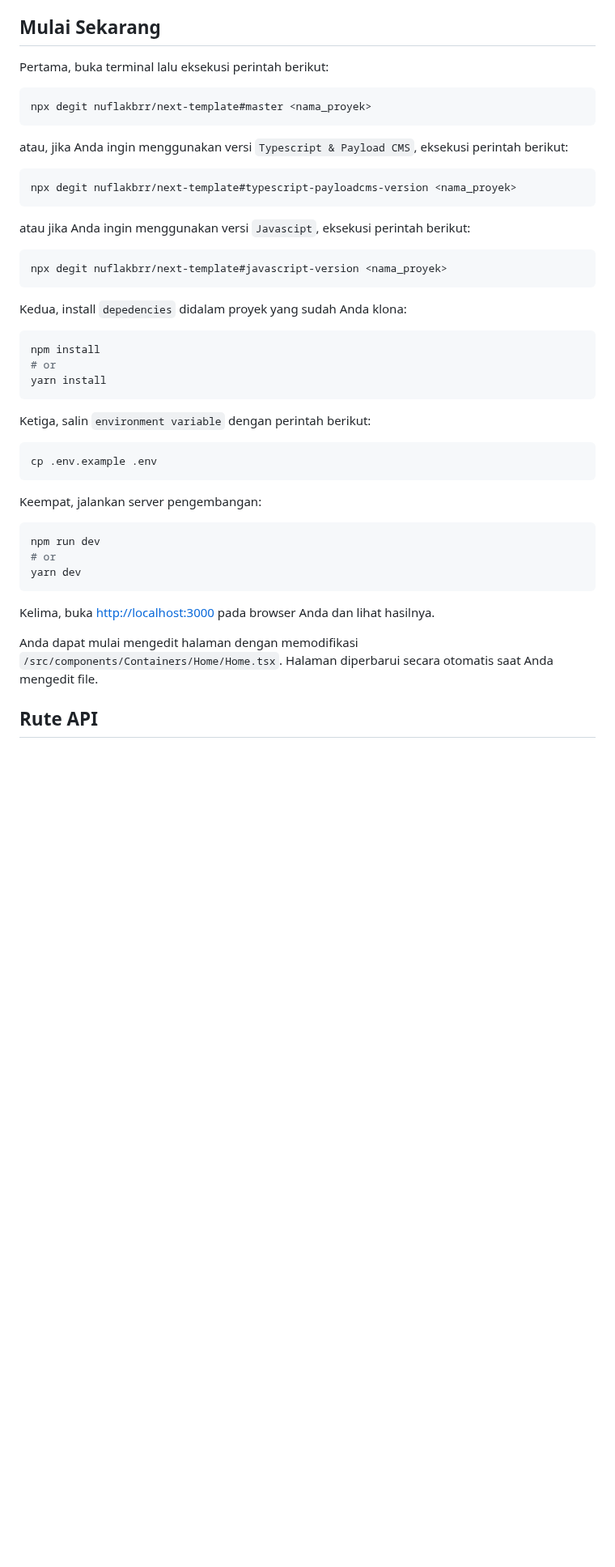
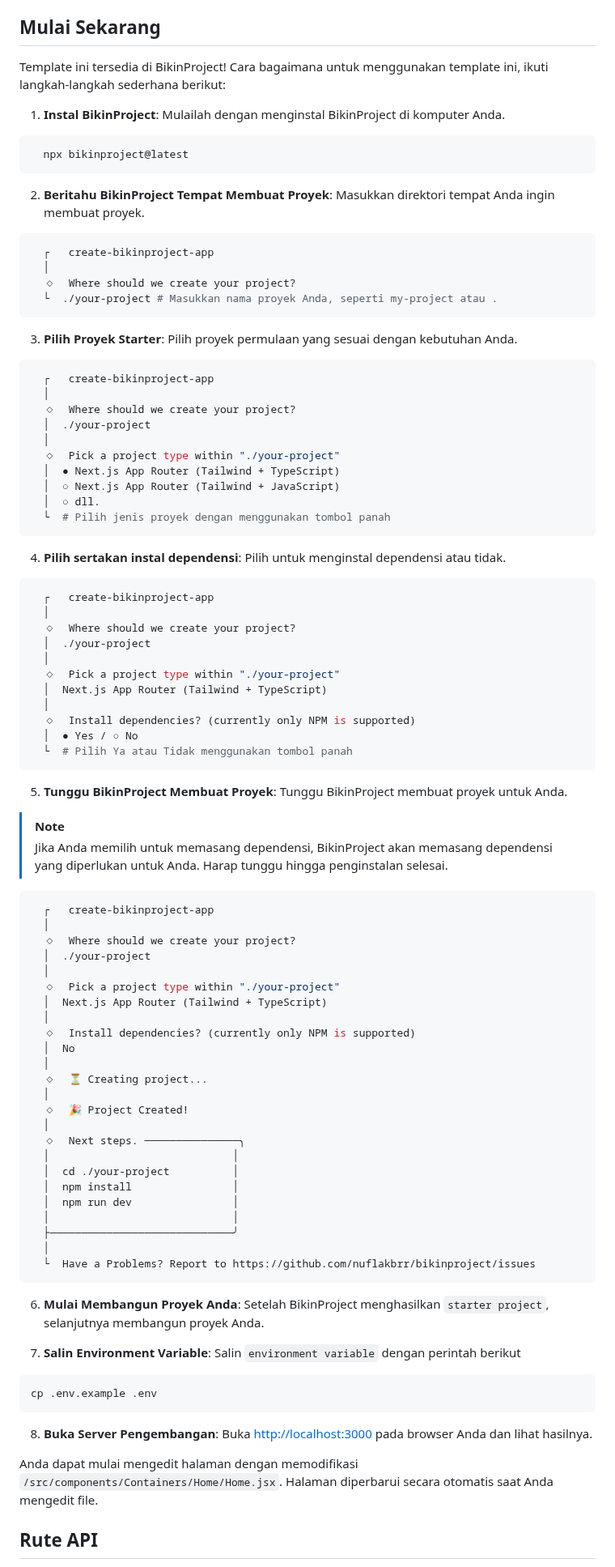
Before and after one commit to nuflakbrr/frontend-template, a Markdown page: README.md, the part around the change. Shown at 81% size. GitHub-like rendering; blank space fills up the shorter version.

Commit message:
upd: update

````diff
--- a/README.md
+++ b/README.md
@@ -83,49 +83,97 @@ Anda dapat menggunakan, serta menambahkan kustom `React Hooks` Anda sendiri pada
 
 ## Mulai Sekarang
 
-Pertama, buka terminal lalu eksekusi perintah berikut:
+Template ini tersedia di BikinProject! Cara bagaimana untuk menggunakan template ini, ikuti langkah-langkah sederhana berikut:
+
+1. **Instal BikinProject**: Mulailah dengan menginstal BikinProject di komputer Anda.
 
 ```bash
-npx degit nuflakbrr/next-template#master <nama_proyek>
+  npx bikinproject@latest
 ```
 
-atau, jika Anda ingin menggunakan versi `Typescript & Payload CMS`, eksekusi perintah berikut:
+2. **Beritahu BikinProject Tempat Membuat Proyek**: Masukkan direktori tempat Anda ingin membuat proyek.
 
 ```bash
-npx degit nuflakbrr/next-template#typescript-payloadcms-version <nama_proyek>
+  ┌   create-bikinproject-app
+  │
+  ◇  Where should we create your project?
+  └  ./your-project # Masukkan nama proyek Anda, seperti my-project atau .
 ```
 
-atau jika Anda ingin menggunakan versi `Javascipt`, eksekusi perintah berikut:
+3. **Pilih Proyek Starter**: Pilih proyek permulaan yang sesuai dengan kebutuhan Anda.
 
 ```bash
-npx degit nuflakbrr/next-template#javascript-version <nama_proyek>
+  ┌   create-bikinproject-app
+  │
+  ◇  Where should we create your project?
+  │  ./your-project
+  │
+  ◇  Pick a project type within "./your-project"
+  │  ● Next.js App Router (Tailwind + TypeScript)
+  │  ○ Next.js App Router (Tailwind + JavaScript)
+  │  ○ dll.
+  └  # Pilih jenis proyek dengan menggunakan tombol panah
 ```
 
-Kedua, install `depedencies` didalam proyek yang sudah Anda klona:
+4. **Pilih sertakan instal dependensi**: Pilih untuk menginstal dependensi atau tidak.
 
 ```bash
-npm install
-# or
-yarn install
+  ┌   create-bikinproject-app
+  │
+  ◇  Where should we create your project?
+  │  ./your-project
+  │
+  ◇  Pick a project type within "./your-project"
+  │  Next.js App Router (Tailwind + TypeScript)
+  │
+  ◇  Install dependencies? (currently only NPM is supported)
+  │  ● Yes / ○ No
+  └  # Pilih Ya atau Tidak menggunakan tombol panah
 ```
 
-Ketiga, salin `environment variable` dengan perintah berikut:
+5. **Tunggu BikinProject Membuat Proyek**: Tunggu BikinProject membuat proyek untuk Anda.
+
+> [!NOTE]
+> Jika Anda memilih untuk memasang dependensi, BikinProject akan memasang dependensi yang diperlukan untuk Anda. Harap tunggu hingga penginstalan selesai.
+
+```bash
+  ┌   create-bikinproject-app
+  │
+  ◇  Where should we create your project?
+  │  ./your-project
+  │
+  ◇  Pick a project type within "./your-project"
+  │  Next.js App Router (Tailwind + TypeScript)
+  │
+  ◇  Install dependencies? (currently only NPM is supported)
+  │  No
+  │
+  ◇  ⏳ Creating project...
+  │
+  ◇  🎉 Project Created!
+  │
+  ◇  Next steps. ───────────────╮
+  │                             │
+  │  cd ./your-project          │
+  │  npm install                │
+  │  npm run dev                │
+  │                             │
+  ├─────────────────────────────╯
+  │
+  └  Have a Problems? Report to https://github.com/nuflakbrr/bikinproject/issues
+```
+
+6. **Mulai Membangun Proyek Anda**: Setelah BikinProject menghasilkan `starter project`, selanjutnya membangun proyek Anda.
+
+7. **Salin Environment Variable**: Salin `environment variable` dengan perintah berikut
 
 ```bash
 cp .env.example .env
 ```
 
-Keempat, jalankan server pengembangan:
+8. **Buka Server Pengembangan**: Buka [http://localhost:3000](http://localhost:3000) pada browser Anda dan lihat hasilnya.
 
-```bash
-npm run dev
-# or
-yarn dev
-```
-
-Kelima, buka [http://localhost:3000](http://localhost:3000) pada browser Anda dan lihat hasilnya.
-
-Anda dapat mulai mengedit halaman dengan memodifikasi `/src/components/Containers/Home/Home.tsx`. Halaman diperbarui secara otomatis saat Anda mengedit file.
+Anda dapat mulai mengedit halaman dengan memodifikasi `/src/components/Containers/Home/Home.jsx`. Halaman diperbarui secara otomatis saat Anda mengedit file.
 
 ## Rute API
 
````
